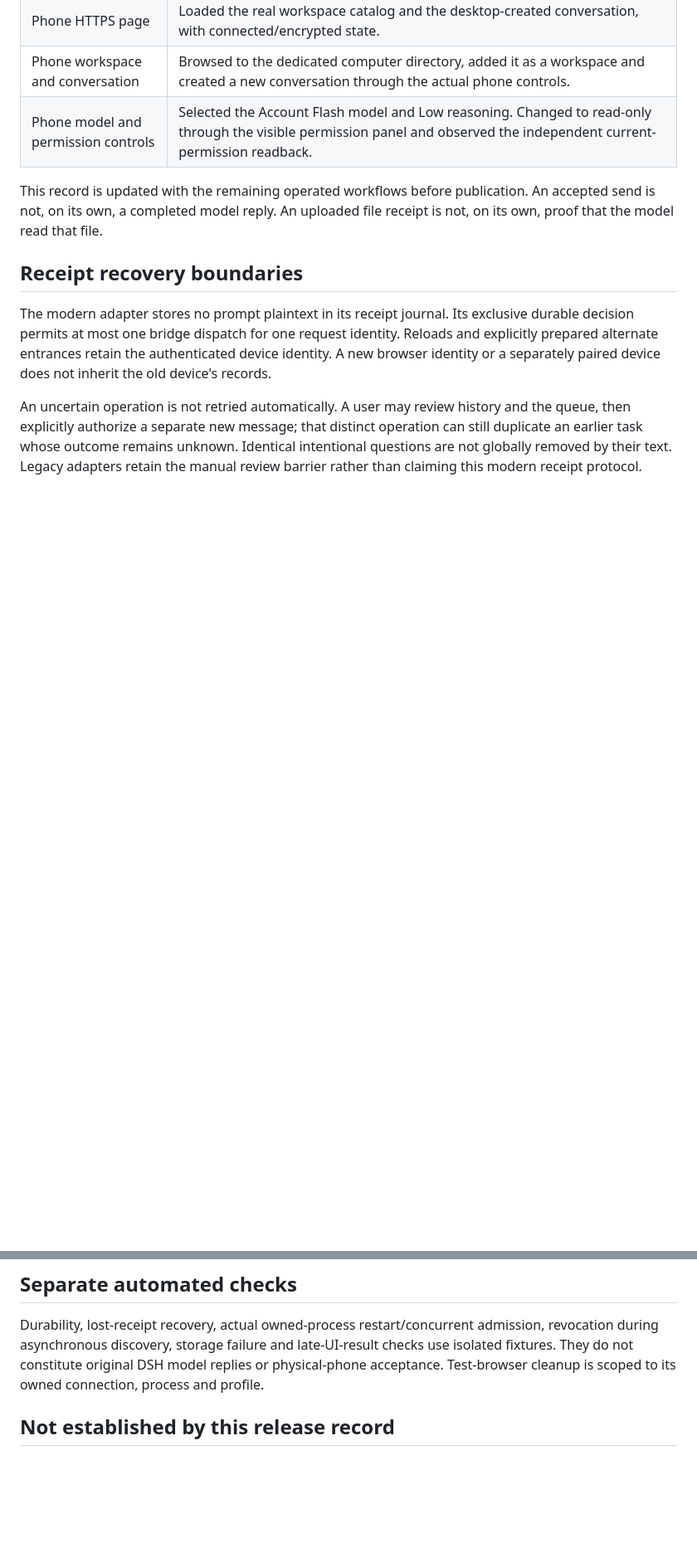
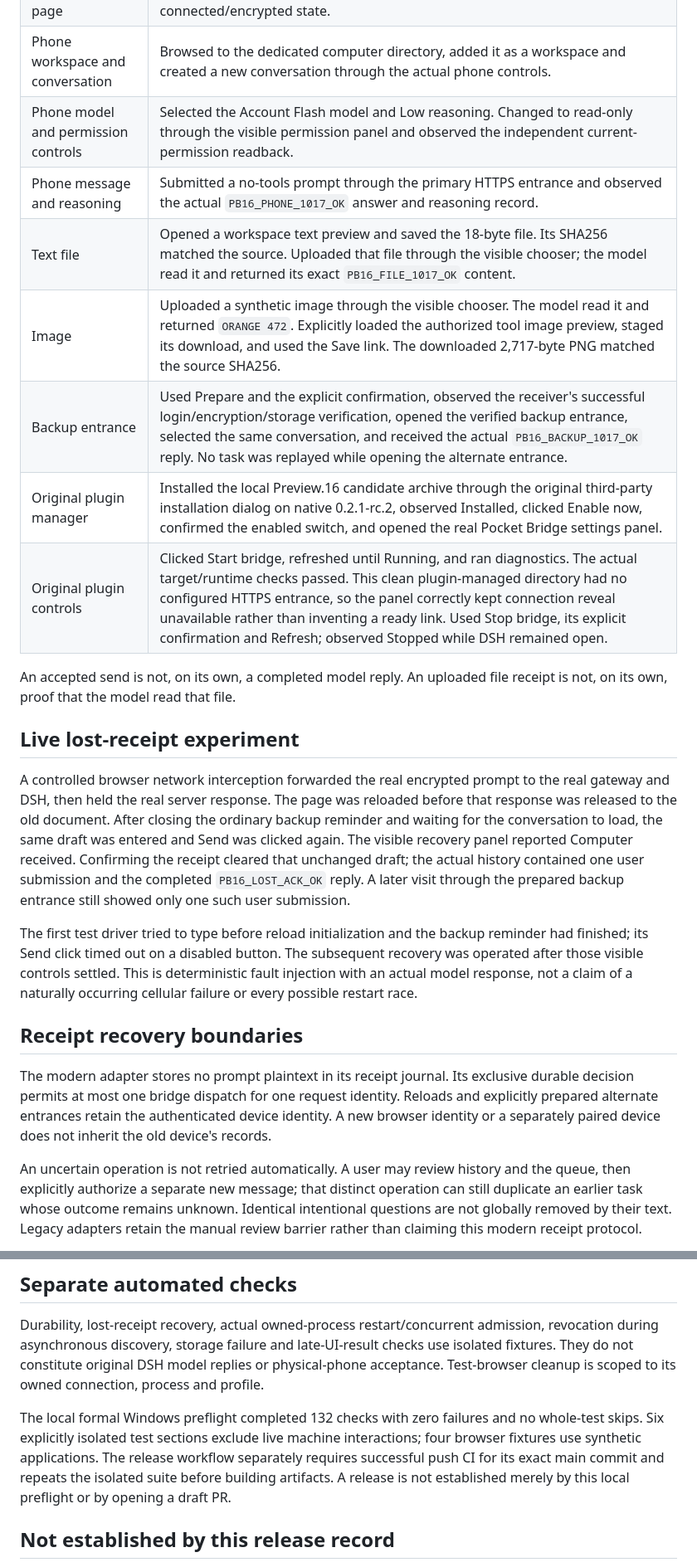
Before and after one commit to jyb114/pocket-bridge, a Markdown page: docs/PREVIEW16-ACCEPTANCE.md, 2 parts joined by grey strips. Shown at 83% size. Rendered like a GitHub page; blank space fills up the shorter version.

Commit message:
Record Preview 16 live acceptance and receipt security boundaries

```diff
--- a/docs/PREVIEW16-ACCEPTANCE.md
+++ b/docs/PREVIEW16-ACCEPTANCE.md
@@ -25,10 +25,33 @@ DSH compatibility or complete desktop feature parity.
 | Phone HTTPS page | Loaded the real workspace catalog and the desktop-created conversation, with connected/encrypted state. |
 | Phone workspace and conversation | Browsed to the dedicated computer directory, added it as a workspace and created a new conversation through the actual phone controls. |
 | Phone model and permission controls | Selected the Account Flash model and Low reasoning. Changed to read-only through the visible permission panel and observed the independent current-permission readback. |
+| Phone message and reasoning | Submitted a no-tools prompt through the primary HTTPS entrance and observed the actual `PB16_PHONE_1017_OK` answer and reasoning record. |
+| Text file | Opened a workspace text preview and saved the 18-byte file. Its SHA256 matched the source. Uploaded that file through the visible chooser; the model read it and returned its exact `PB16_FILE_1017_OK` content. |
+| Image | Uploaded a synthetic image through the visible chooser. The model read it and returned `ORANGE 472`. Explicitly loaded the authorized tool image preview, staged its download, and used the Save link. The downloaded 2,717-byte PNG matched the source SHA256. |
+| Backup entrance | Used Prepare and the explicit confirmation, observed the receiver's successful login/encryption/storage verification, opened the verified backup entrance, selected the same conversation, and received the actual `PB16_BACKUP_1017_OK` reply. No task was replayed while opening the alternate entrance. |
+| Original plugin manager | Installed the local Preview.16 candidate archive through the original third-party installation dialog on native 0.2.1-rc.2, observed Installed, clicked Enable now, confirmed the enabled switch, and opened the real Pocket Bridge settings panel. |
+| Original plugin controls | Clicked Start bridge, refreshed until Running, and ran diagnostics. The actual target/runtime checks passed. This clean plugin-managed directory had no configured HTTPS entrance, so the panel correctly kept connection reveal unavailable rather than inventing a ready link. Used Stop bridge, its explicit confirmation and Refresh; observed Stopped while DSH remained open. |
 
-This record is updated with the remaining operated workflows before publication.
 An accepted send is not, on its own, a completed model reply. An uploaded file
 receipt is not, on its own, proof that the model read that file.
+
+## Live lost-receipt experiment
+
+A controlled browser network interception forwarded the real encrypted prompt
+to the real gateway and DSH, then held the real server response. The page was
+reloaded before that response was released to the old document. After closing
+the ordinary backup reminder and waiting for the conversation to load, the
+same draft was entered and Send was clicked again. The visible recovery panel
+reported Computer received. Confirming the receipt cleared that unchanged
+draft; the actual history contained one user submission and the completed
+`PB16_LOST_ACK_OK` reply. A later visit through the prepared backup entrance
+still showed only one such user submission.
+
+The first test driver tried to type before reload initialization and the
+backup reminder had finished; its Send click timed out on a disabled button.
+The subsequent recovery was operated after those visible controls settled.
+This is deterministic fault injection with an actual model response, not a
+claim of a naturally occurring cellular failure or every possible restart race.
 
 ## Receipt recovery boundaries
 
@@ -53,6 +76,13 @@ late-UI-result checks use isolated fixtures. They do not constitute original
 DSH model replies or physical-phone acceptance. Test-browser cleanup is scoped
 to its owned connection, process and profile.
 
+The local formal Windows preflight completed 132 checks with zero failures
+and no whole-test skips. Six explicitly isolated test sections exclude live
+machine interactions; four browser fixtures use synthetic applications. The
+release workflow separately requires successful push CI for its exact main
+commit and repeats the isolated suite before building artifacts. A release is
+not established merely by this local preflight or by opening a draft PR.
+
 ## Not established by this release record
 
 - Physical iOS/Android keyboards, camera pairing or cellular-specific behavior.
```
Also changed, not shown: SECURITY.md (+10 -0 lines).
